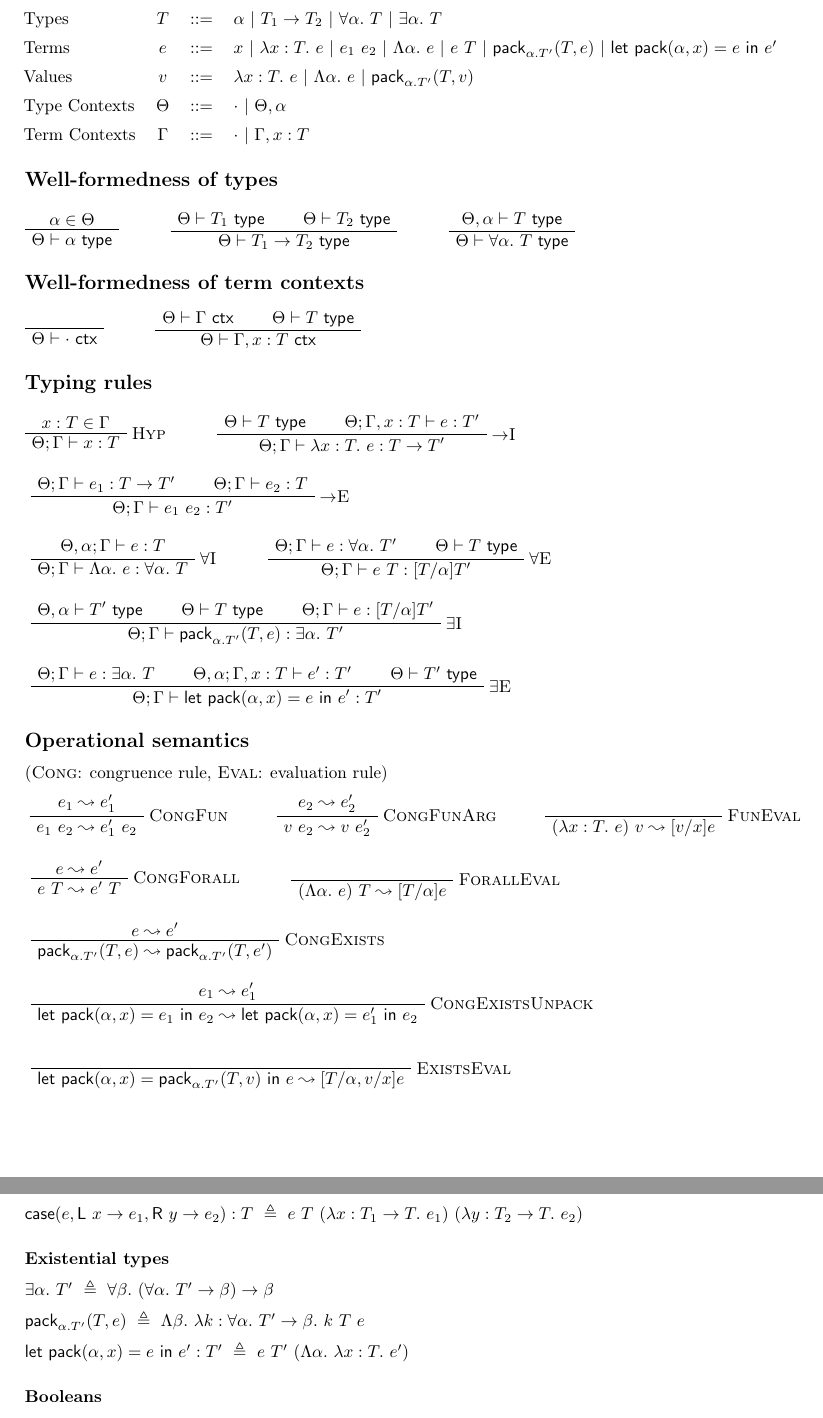
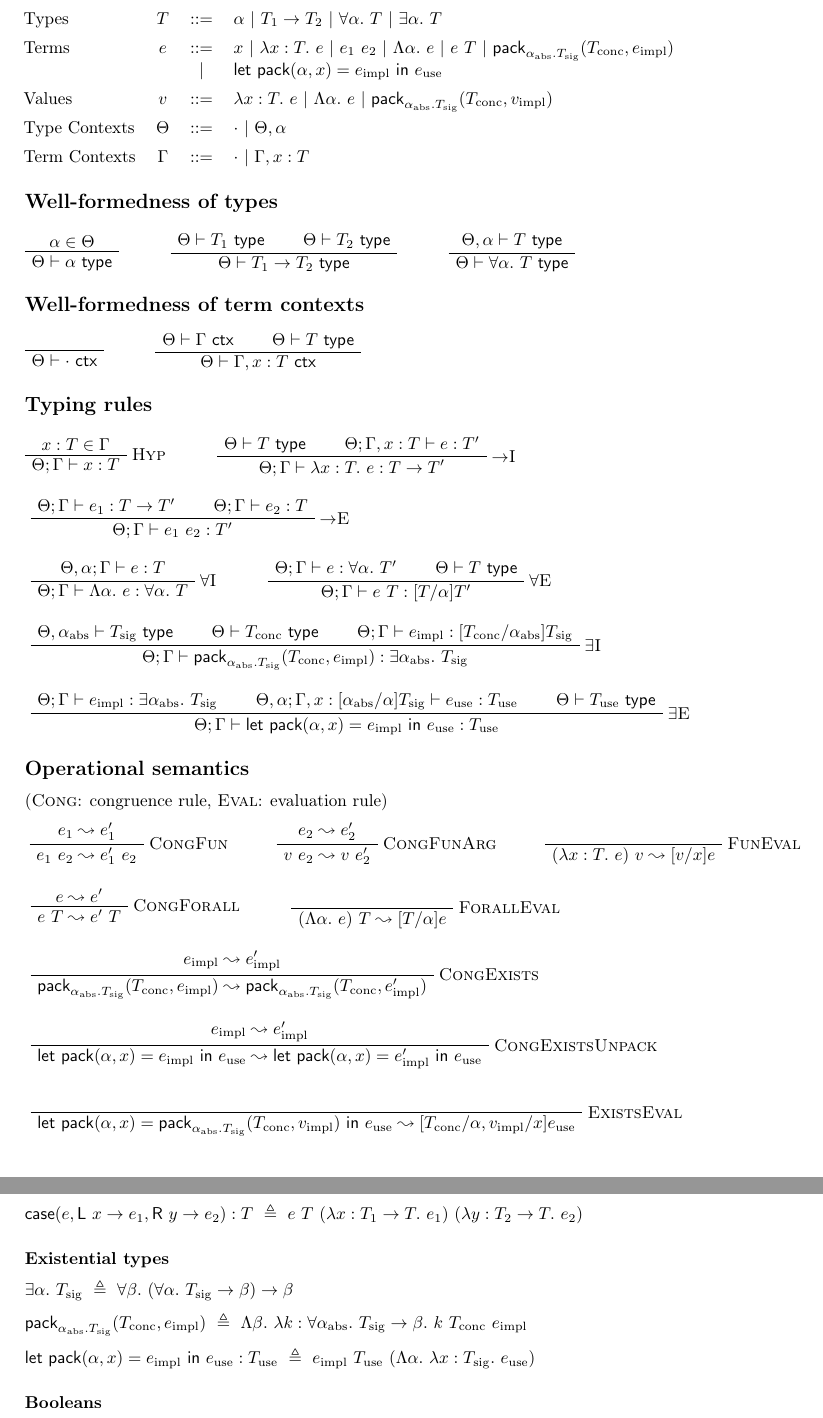
Before and after one commit to VictorZXY/cst-part-ii-types-cheat-sheet, a LaTeX document (Types Cheat Sheet.tex): two parts of pages 2 and 3 of 6, joined at a grey line, cut so that both start at the same text. Compiled offline with pdfLaTeX.

Commit message:
Rename variables for existential types in System F

```diff
--- a/Types Cheat Sheet.tex
+++ b/Types Cheat Sheet.tex
@@ -204,8 +204,9 @@ Contexts & $\Gamma$ & $::=$ & $\cdot\ |\ \Gamma,x:T$
 \hspace{-1em}
 \begin{tabular}{lccl}
 Types   & $T$ & $::=$ & $\alpha\ |\ T_1\to T_2\ |\ \forall\alpha.\ T\ |\ \exists\alpha.\ T$\\[0.5em]
-Terms   & $e$ & $::=$ & $x\ |\ \lambda x:T.\ e\ |\ e_1\ e_2\ |\ \Lambda\alpha.\ e\ |\ e\ T\ |\ \textsf{pack}_{\alpha.T'}(T,e)\ |\ \textsf{let pack}(\alpha,x)=e\textsf{ in }e'$\\[0.5em]
-Values  & $v$ & $::=$ & $\lambda x:T.\ e\ |\ \Lambda\alpha.\ e\ |\ \textsf{pack}_{\alpha.T'}(T,v)$\\[0.5em]
+Terms   & $e$ & $::=$ & $x\ |\ \lambda x:T.\ e\ |\ e_1\ e_2\ |\ \Lambda\alpha.\ e\ |\ e\ T\ |\ \textsf{pack}_{\alpha_\text{abs}.T_\text{sig}}(T_\text{conc},e_\text{impl})$\\
+{}      & {}  &  $|$  & $\textsf{let pack}(\alpha,x)=e_\text{impl}\textsf{ in }e_\text{use}$\\[0.5em]
+Values  & $v$ & $::=$ & $\lambda x:T.\ e\ |\ \Lambda\alpha.\ e\ |\ \textsf{pack}_{\alpha_\text{abs}.T_\text{sig}}(T_\text{conc},v_\text{impl})$\\[0.5em]
 Type Contexts & $\Theta$ & $::=$ & $\cdot\ |\ \Theta,\alpha$\\[0.5em]
 Term Contexts & $\Gamma$ & $::=$ & $\cdot\ |\ \Gamma,x:T$
 \end{tabular}
@@ -264,18 +265,18 @@ Term Contexts & $\Gamma$ & $::=$ & $\cdot\ |\ \Gamma,x:T$
 \BinaryInfC{$\Theta;\Gamma\vdash e\ T:[T/\alpha]T'$}
 \DisplayProof\bigbreak %========================================================
 \noindent
-\AxiomC{$\Theta,\alpha\vdash T'\textsf{ type}$}
-\AxiomC{$\Theta\vdash T\textsf{ type}$}
-\AxiomC{$\Theta;\Gamma\vdash e:[T/\alpha]T'$}
+\AxiomC{$\Theta,\alpha_\text{abs}\vdash T_\text{sig}\textsf{ type}$}
+\AxiomC{$\Theta\vdash T_\text{conc}\textsf{ type}$}
+\AxiomC{$\Theta;\Gamma\vdash e_\text{impl}:[T_\text{conc}/\alpha_\text{abs}]T_\text{sig}$}
 \RightLabel{\textsc{$\exists$I}}
-\TrinaryInfC{$\Theta;\Gamma\vdash\textsf{pack}_{\alpha.T'}(T,e):\exists\alpha.\ T'$}
+\TrinaryInfC{$\Theta;\Gamma\vdash\textsf{pack}_{\alpha_\text{abs}.T_\text{sig}}(T_\text{conc},e_\text{impl}):\exists\alpha_\text{abs}.\ T_\text{sig}$}
 \DisplayProof\bigbreak %========================================================
 \noindent
-\AxiomC{$\Theta;\Gamma\vdash e:\exists\alpha.\ T$}
-\AxiomC{$\Theta,\alpha;\Gamma,x:T\vdash e':T'$}
-\AxiomC{$\Theta\vdash T'\textsf{ type}$}
+\AxiomC{$\Theta;\Gamma\vdash e_\text{impl}:\exists\alpha_\text{abs}.\ T_\text{sig}$}
+\AxiomC{$\Theta,\alpha;\Gamma,x:[\alpha_\text{abs}/\alpha]T_\text{sig}\vdash e_\text{use}:T_\text{use}$}
+\AxiomC{$\Theta\vdash T_\text{use}\textsf{ type}$}
 \RightLabel{\textsc{$\exists$E}}
-\TrinaryInfC{$\Theta;\Gamma\vdash\textsf{let pack}(\alpha,x)=e\textsf{ in }e':T'$}
+\TrinaryInfC{$\Theta;\Gamma\vdash\textsf{let pack}(\alpha,x)=e_\text{impl}\textsf{ in }e_\text{use}:T_\text{use}$}
 \DisplayProof
 
 \subsection*{Operational semantics}
@@ -305,19 +306,19 @@ Term Contexts & $\Gamma$ & $::=$ & $\cdot\ |\ \Gamma,x:T$
 \UnaryInfC{$(\Lambda\alpha.\ e)\ T\leadsto[T/\alpha]e$}
 \DisplayProof\bigbreak %========================================================
 \noindent
-\AxiomC{$e\leadsto e'$}
+\AxiomC{$e_\text{impl}\leadsto e'_\text{impl}$}
 \RightLabel{\textsc{CongExists}}
-\UnaryInfC{$\textsf{pack}_{\alpha.T'}(T,e)\leadsto\textsf{pack}_{\alpha.T'}(T,e')$}
+\UnaryInfC{$\textsf{pack}_{\alpha_\text{abs}.T_\text{sig}}(T_\text{conc},e_\text{impl})\leadsto\textsf{pack}_{\alpha_\text{abs}.T_\text{sig}}(T_\text{conc},e'_\text{impl})$}
 \DisplayProof\bigbreak %========================================================
 \noindent
-\AxiomC{$e_1\leadsto e_1'$}
+\AxiomC{$e_\text{impl}\leadsto e'_\text{impl}$}
 \RightLabel{\textsc{CongExistsUnpack}}
-\UnaryInfC{$\textsf{let pack}(\alpha,x)=e_1\textsf{ in }e_2\leadsto\textsf{let pack}(\alpha,x)=e_1'\textsf{ in }e_2$}
+\UnaryInfC{$\textsf{let pack}(\alpha,x)=e_\text{impl}\textsf{ in }e_\text{use}\leadsto\textsf{let pack}(\alpha,x)=e'_\text{impl}\textsf{ in }e_\text{use}$}
 \DisplayProof\bigbreak %========================================================
 \noindent
 \AxiomC{{\color{white} $[]$}} %placeholder
 \RightLabel{\textsc{ExistsEval}}
-\UnaryInfC{$\textsf{let pack}(\alpha,x)=\textsf{pack}_{\alpha.T'}(T,v)\textsf{ in }e\leadsto [T/\alpha,v/x]e$}
+\UnaryInfC{$\textsf{let pack}(\alpha,x)=\textsf{pack}_{\alpha_\text{abs}.T_\text{sig}}(T_\text{conc},v_\text{impl})\textsf{ in }e_\text{use}\leadsto [T_\text{conc}/\alpha,v_\text{impl}/x]e_\text{use}$}
 \DisplayProof
 
 \subsection*{Church encodings}
@@ -344,11 +345,11 @@ $\textsf{case}(e,\textsf{L }x\to e_1,\textsf{R }y\to e_2):T\ \triangleq\ e\ T\ (
 
 \subsubsection*{Existential types}
 
-$\exists\alpha.\ T'\ \triangleq\ \forall\beta.\ (\forall\alpha.\ T'\to\beta)\to\beta$\medbreak
+$\exists\alpha.\ T_\text{sig}\ \triangleq\ \forall\beta.\ (\forall\alpha.\ T_\text{sig}\to\beta)\to\beta$\medbreak
 \noindent
-$\textsf{pack}_{\alpha.T'}(T,e)\ \triangleq\ \Lambda\beta.\ \lambda k:\forall\alpha.\ T'\to\beta.\ k\ T\ e$\medbreak
+$\textsf{pack}_{\alpha_\text{abs}.T_\text{sig}}(T_\text{conc},e_\text{impl})\ \triangleq\ \Lambda\beta.\ \lambda k:\forall\alpha_\text{abs}.\ T_\text{sig}\to\beta.\ k\ T_\text{conc}\ e_\text{impl}$\medbreak
 \noindent
-$\textsf{let pack}(\alpha,x)=e\textsf{ in }e':T'\ \triangleq\ e\ T'\ (\Lambda\alpha.\ \lambda x:T.\ e')$
+$\textsf{let pack}(\alpha,x)=e_\text{impl}\textsf{ in }e_\text{use}:T_\text{use}\ \triangleq\ e_\text{impl}\ T_\text{use}\ (\Lambda\alpha.\ \lambda x:T_\text{sig}.\ e_\text{use})$
 
 \subsubsection*{Booleans}
 
```
Also changed, not shown: Types Cheat Sheet.pdf.
